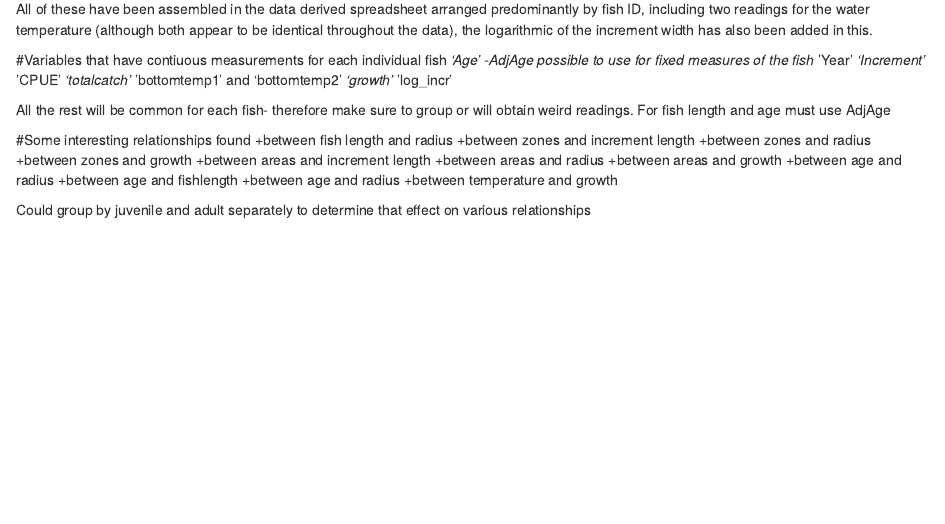
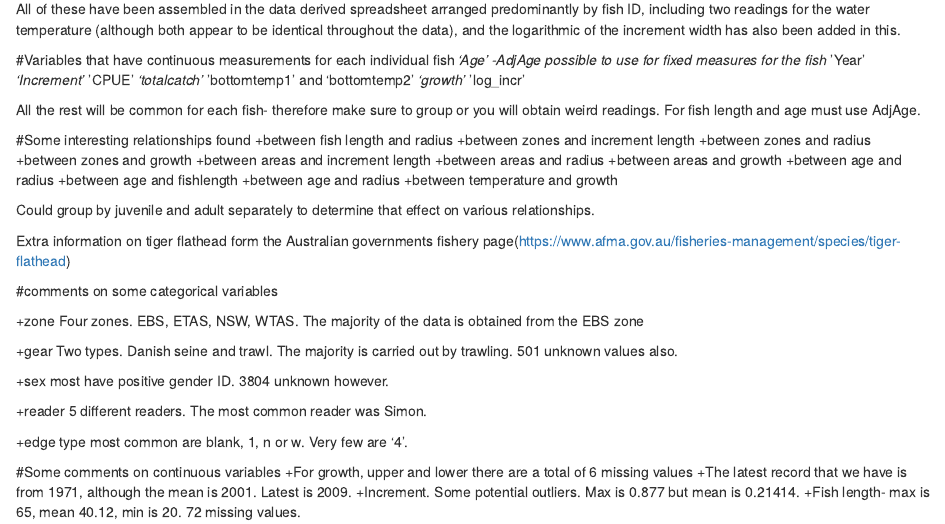
Before and after one commit to clarkejames944/fish-data-analysis, an R Markdown document (Data sleuthing notes.Rmd): the page in a window 1100 px wide, from 370 px down. Rendered offline with R 4.5, knitr and Pandoc, with nearby package versions.

Commit message:
Summary stats done

```diff
--- a/Data sleuthing notes.Rmd
+++ b/Data sleuthing notes.Rmd
@@ -21,10 +21,10 @@ Data raw contains three datasets. These include:
 *tiger flathead data major zones
 +Includes zone, batch, fish number and code (all of which can be ignored), the gear type, readability of the otolith, the capture year and month of the fish, port of landing (again ignore), Gender, fish length, age, otolith reader, the edge type of the otolith, radius of otolith, fish ID number, year of spawning, age associated with a particular increment and then the associated increment width and year of this increment. Additionally there is information on whether the individual is a juvenile or adult for a particular increment.
 
-All of these have been assembled in the data derived spreadsheet arranged predominantly by fish ID, including two readings for the water temperature (although both appear to be identical throughout the data), the logarithmic of the increment width has also been added in this.
+All of these have been assembled in the data derived spreadsheet arranged predominantly by fish ID, including two readings for the water temperature (although both appear to be identical throughout the data), and the logarithmic of the increment width has also been added in this.
 
-#Variables that have contiuous measurements for each individual fish
-*'Age' -AdjAge possible to use for fixed measures of the fish
+#Variables that have continuous measurements for each individual fish
+*'Age' -AdjAge possible to use for fixed measures for the fish
 *'Year'
 *'Increment'
 *'CPUE'
@@ -33,7 +33,8 @@ All of these have been assembled in the data derived spreadsheet arranged predom
 *'growth'
 *'log_incr'
 
-All the rest will be common for each fish- therefore make sure to group or will obtain weird readings. For fish length and age must use AdjAge
+All the rest will be common for each fish- therefore make sure to group or you will obtain weird readings. For fish length and age must use AdjAge.
+
 
 #Some interesting relationships found
 +between fish length and radius
@@ -48,4 +49,32 @@ All the rest will be common for each fish- therefore make sure to group or will
 +between age and radius
 +between temperature and growth
 
-Could group by juvenile and adult separately to determine that effect on various relationships
+Could group by juvenile and adult separately to determine that effect on various relationships.
+
+Extra information on tiger flathead form the Australian governments fishery page(https://www.afma.gov.au/fisheries-management/species/tiger-flathead)
+
+#comments on some categorical variables
+
++zone
+Four zones. EBS, ETAS, NSW, WTAS.
+The majority of the data is obtained from the EBS zone
+
++gear
+Two types. Danish seine and trawl.
+The majority is carried out by trawling.
+501 unknown values also.
+
++sex
+most have positive gender ID. 3804 unknown however.
+
++reader
+5 different readers. The most common reader was Simon.
+
++edge type
+most common are blank, 1, n or w. Very few are '4'.
+
+#Some comments on continuous variables
++For growth, upper and lower there are a total of 6 missing values
++The latest record that we have is from 1971, although the mean is 2001. Latest is 2009.
++Increment. Some potential outliers. Max is 0.877 but mean is 0.21414.
++Fish length- max is 65, mean 40.12, min is 20. 72 missing values.
```
Also changed, not shown: Fish data analysis.R (+1 -0 lines).
